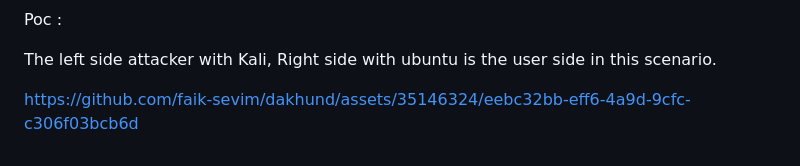
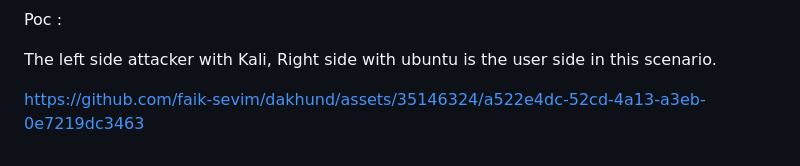
Before and after one commit to faik-sevim/dakhund, a Markdown page: README.md, the part around the change. Rendered like a GitHub page.

```diff
--- a/README.md
+++ b/README.md
@@ -64,4 +64,6 @@ Poc :
 
 The left side attacker with Kali, Right side with ubuntu is the user side in this scenario.
 
-https://github.com/faik-sevim/dakhund/assets/35146324/eebc32bb-eff6-4a9d-9cfc-c306f03bcb6d
+
+
+https://github.com/faik-sevim/dakhund/assets/35146324/a522e4dc-52cd-4a13-a3eb-0e7219dc3463
```
